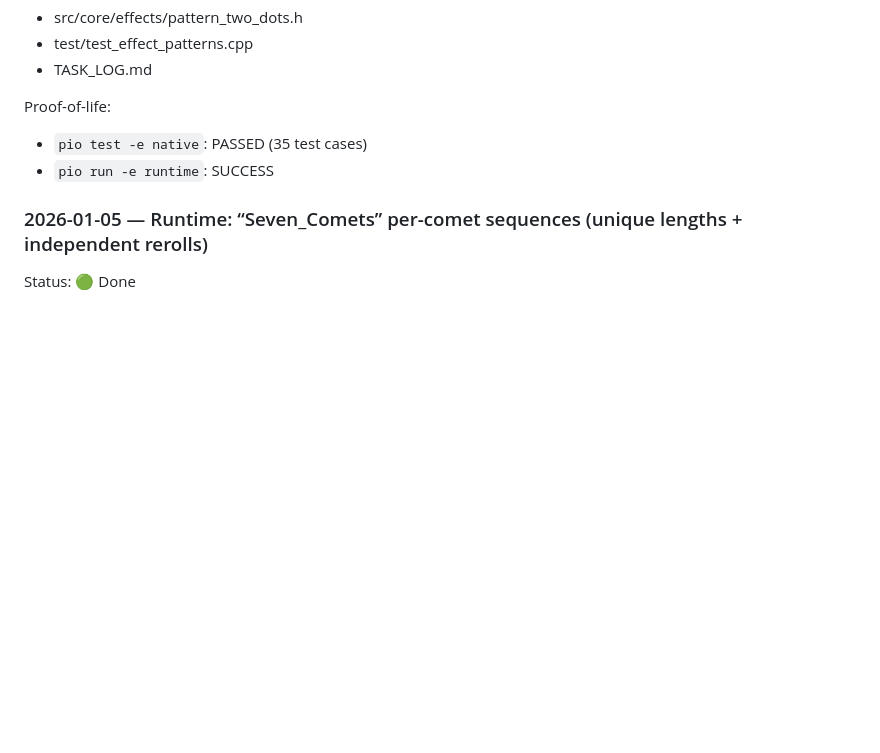
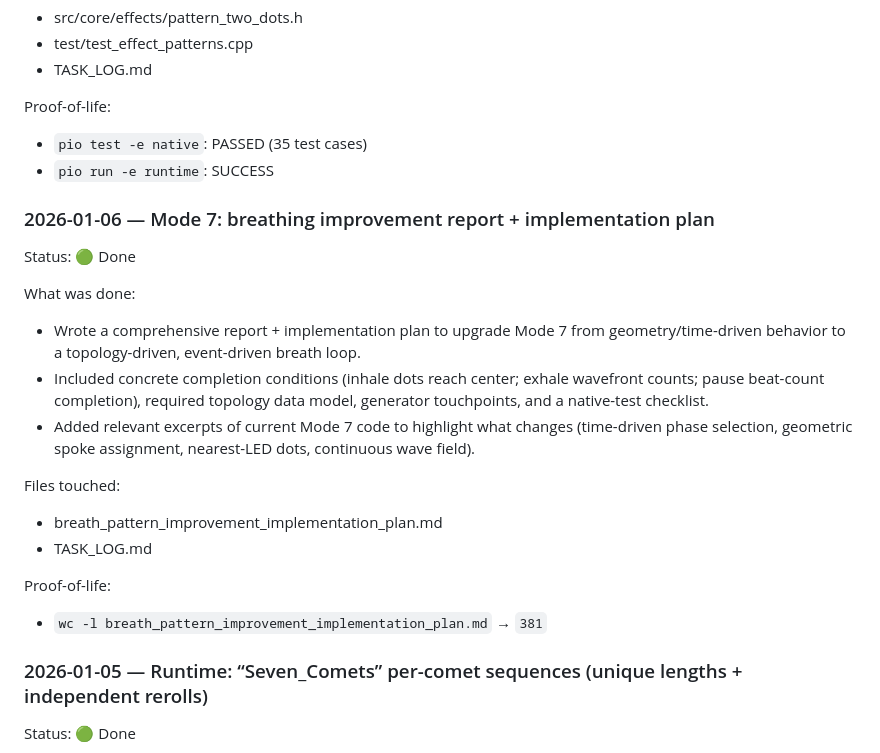
Before and after one commit to oyiptong/chromance-control, a Markdown page: TASK_LOG.md, the part around the change. Rendered like a GitHub page; blank space fills up the shorter version.

Commit message:
breath pattern improvement plan

```diff
--- a/TASK_LOG.md
+++ b/TASK_LOG.md
@@ -733,6 +733,22 @@ Proof-of-life:
 - `pio test -e native`: PASSED (35 test cases)
 - `pio run -e runtime`: SUCCESS
 
+### 2026-01-06 — Mode 7: breathing improvement report + implementation plan
+
+Status: 🟢 Done
+
+What was done:
+- Wrote a comprehensive report + implementation plan to upgrade Mode 7 from geometry/time-driven behavior to a topology-driven, event-driven breath loop.
+- Included concrete completion conditions (inhale dots reach center; exhale wavefront counts; pause beat-count completion), required topology data model, generator touchpoints, and a native-test checklist.
+- Added relevant excerpts of current Mode 7 code to highlight what changes (time-driven phase selection, geometric spoke assignment, nearest-LED dots, continuous wave field).
+
+Files touched:
+- breath_pattern_improvement_implementation_plan.md
+- TASK_LOG.md
+
+Proof-of-life:
+- `wc -l breath_pattern_improvement_implementation_plan.md` → `381`
+
 ### 2026-01-05 — Runtime: “Seven_Comets” per-comet sequences (unique lengths + independent rerolls)
 
 Status: 🟢 Done
```
Also changed, not shown: breath_pattern_improvement_implementation_plan.md (added, +381 -0 lines).
